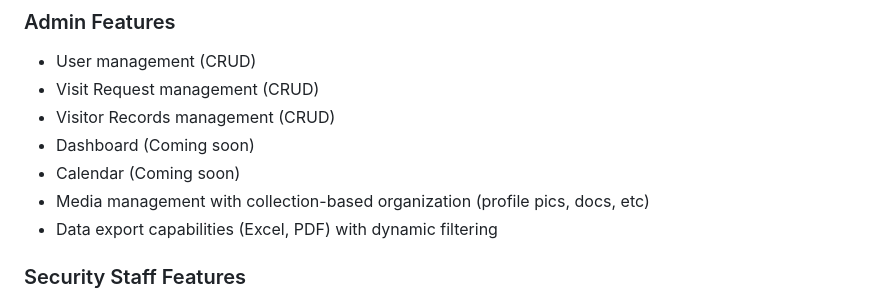
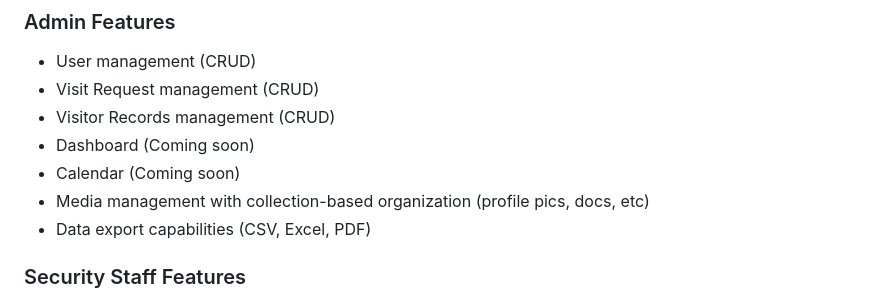
Before and after one commit to jameswong3388/HostelGuard, a Markdown page: README.md, the part around the change. Drawn GitHub-style.

```diff
--- a/README.md
+++ b/README.md
@@ -24,7 +24,7 @@ https://github.com/user-attachments/assets/94c52765-d23f-4e6f-8851-109621c8119c
 - Dashboard (Coming soon)
 - Calendar (Coming soon)
 - Media management with collection-based organization (profile pics, docs, etc)
-- Data export capabilities (Excel, PDF) with dynamic filtering
+- Data export capabilities (CSV, Excel, PDF)
 
 ### Security Staff Features
 - Visitor onboarding workflow with photo capture and validation
```
